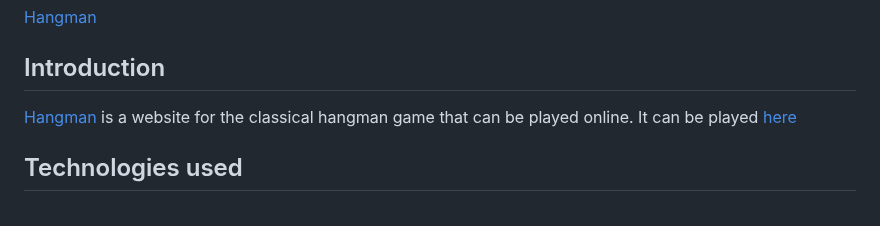
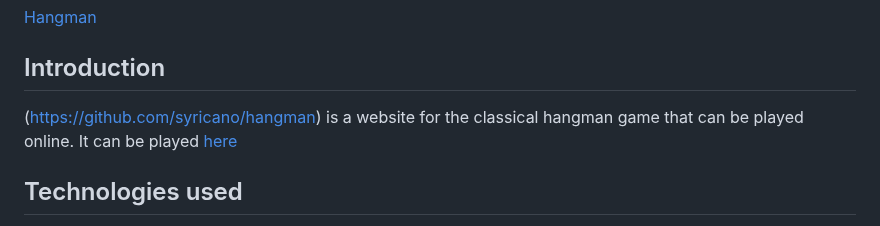
Before and after one commit to syricano/hangman, a Markdown page: README.md, the part around the change. GitHub-like rendering.

```diff
--- a/README.md
+++ b/README.md
@@ -3,7 +3,7 @@
 [Hangman](documentation/main-game.jpg)
 ## Introduction
 
-[Hangman](https://github.com/syricano/hangman) is a website for the classical hangman game that can be played online. It can be played [here](https://hangmann.onrender.com/)
+(https://github.com/syricano/hangman) is a website for the classical hangman game that can be played online. It can be played [here](https://hangmann.onrender.com/)
 
 ## Technologies used
 - [python](https://www.python.org/) the programming language used to create this game.
```
